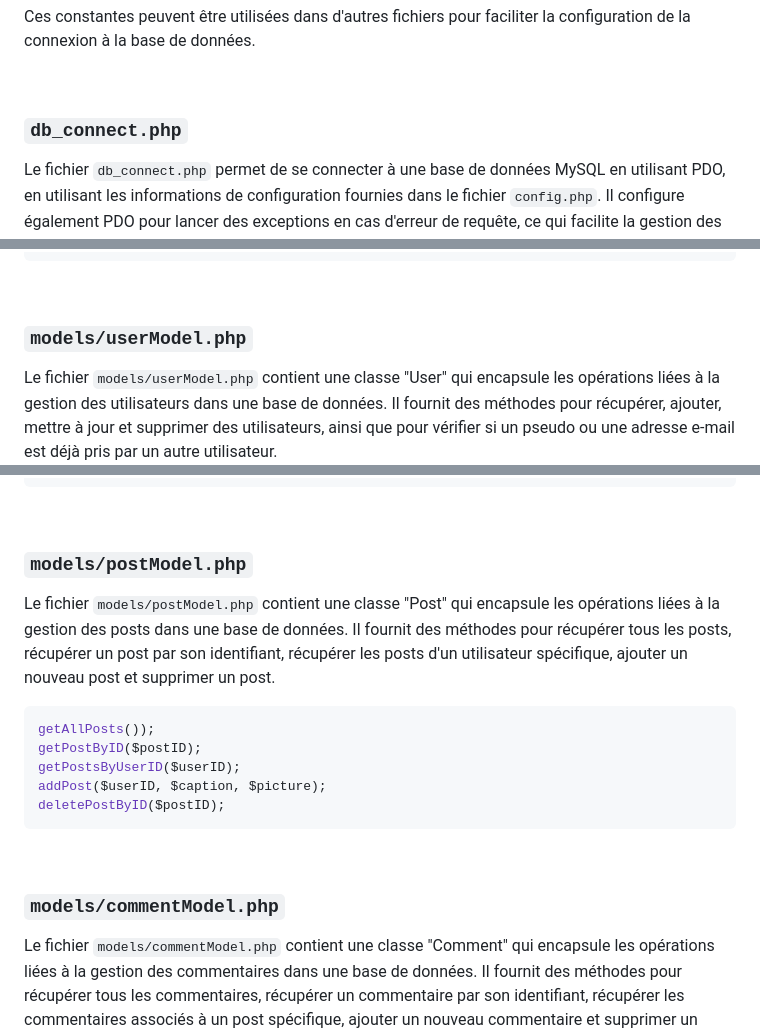
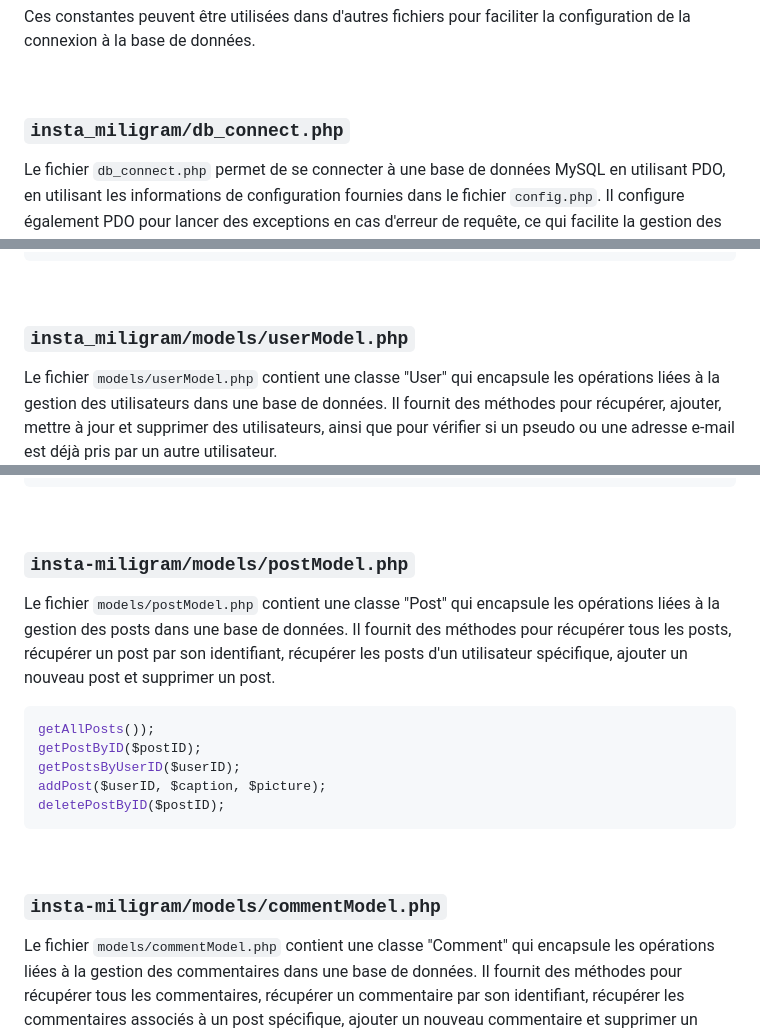
Before and after one commit to romainlantelme/NFE-114_INSTA-MILIGRAM, a Markdown page: README.md, 3 parts joined by grey strips. Rendered like a GitHub page.

```diff
--- a/README.md
+++ b/README.md
@@ -66,7 +66,7 @@ Ces constantes peuvent être utilisées dans d'autres fichiers pour faciliter la
 
 <br/>
 
-### `db_connect.php`
+### `insta_miligram/db_connect.php`
 
 Le fichier `db_connect.php` permet de se connecter à une base de données MySQL en utilisant PDO, en utilisant les informations de configuration fournies dans le fichier `config.php`. Il configure également PDO pour lancer des exceptions en cas d'erreur de requête, ce qui facilite la gestion des erreurs lors de l'interaction avec la base de données.
 
@@ -86,7 +86,7 @@ try {
 
 <br/>
 
-### `models/userModel.php`
+### `insta_miligram/models/userModel.php`
 
 Le fichier `models/userModel.php` contient une classe "User" qui encapsule les opérations liées à la gestion des utilisateurs dans une base de données. Il fournit des méthodes pour récupérer, ajouter, mettre à jour et supprimer des utilisateurs, ainsi que pour vérifier si un pseudo ou une adresse e-mail est déjà pris par un autre utilisateur.
 
@@ -104,7 +104,7 @@ updateUserByID($userID, $pseudo, $firstName, $lastName, $email, $profilePicture,
 
 <br/>
 
-### `models/postModel.php`
+### `insta-miligram/models/postModel.php`
 
 Le fichier `models/postModel.php` contient une classe "Post" qui encapsule les opérations liées à la gestion des posts dans une base de données. Il fournit des méthodes pour récupérer tous les posts, récupérer un post par son identifiant, récupérer les posts d'un utilisateur spécifique, ajouter un nouveau post et supprimer un post.
 
@@ -118,7 +118,7 @@ deletePostByID($postID);
 
 <br/>
 
-### `models/commentModel.php`
+### `insta-miligram/models/commentModel.php`
 
 Le fichier `models/commentModel.php` contient une classe "Comment" qui encapsule les opérations liées à la gestion des commentaires dans une base de données. Il fournit des méthodes pour récupérer tous les commentaires, récupérer un commentaire par son identifiant, récupérer les commentaires associés à un post spécifique, ajouter un nouveau commentaire et supprimer un commentaire.
 
```
Also changed, not shown: other parts of README.md (+8 -8 lines).
